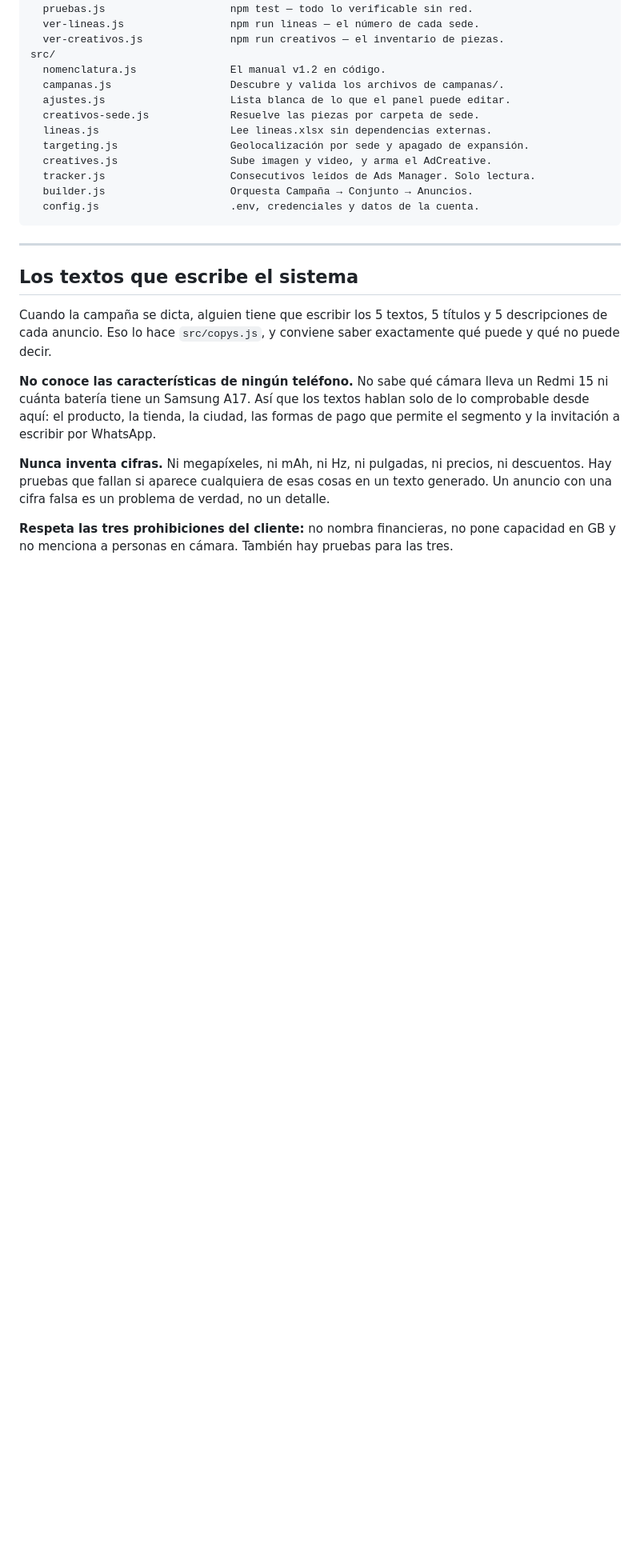
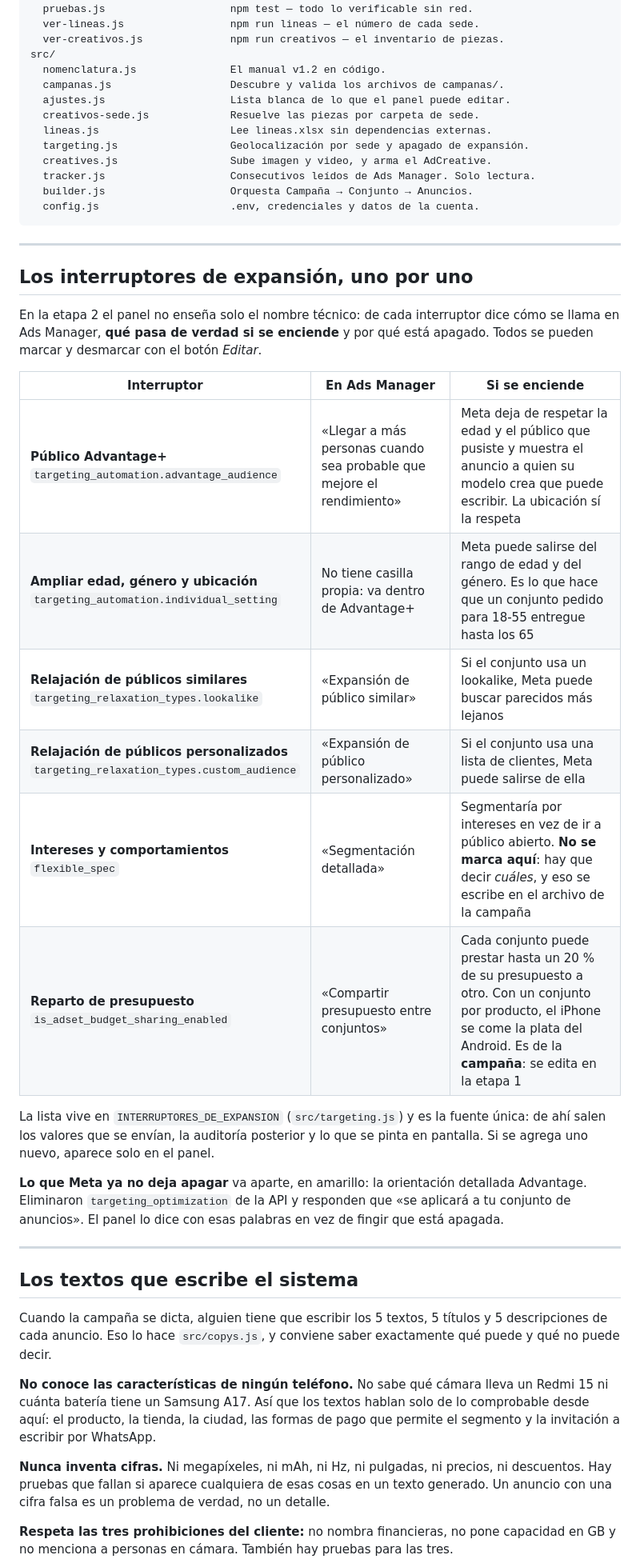
Before and after one commit to ValeriaAlarcon119/metaADS, a Markdown page: README.md, the part around one of its changes. Shown at 80% size. Drawn GitHub-style; blank space fills up the shorter version.

Commit message:
Documenta los interruptores de expansion editables

````diff
--- a/README.md
+++ b/README.md
@@ -216,6 +219,32 @@ src/
   builder.js                    Orquesta Campaña → Conjunto → Anuncios.
   config.js                     .env, credenciales y datos de la cuenta.
 ```
+
+---
+
+## Los interruptores de expansión, uno por uno
+
+En la etapa 2 el panel no enseña solo el nombre técnico: de cada interruptor
+dice cómo se llama en Ads Manager, **qué pasa de verdad si se enciende** y por
+qué está apagado. Todos se pueden marcar y desmarcar con el botón *Editar*.
+
+| Interruptor | En Ads Manager | Si se enciende |
+|---|---|---|
+| **Público Advantage+**<br>`targeting_automation.advantage_audience` | «Llegar a más personas cuando sea probable que mejore el rendimiento» | Meta deja de respetar la edad y el público que pusiste y muestra el anuncio a quien su modelo crea que puede escribir. La ubicación sí la respeta |
+| **Ampliar edad, género y ubicación**<br>`targeting_automation.individual_setting` | No tiene casilla propia: va dentro de Advantage+ | Meta puede salirse del rango de edad y del género. Es lo que hace que un conjunto pedido para 18-55 entregue hasta los 65 |
+| **Relajación de públicos similares**<br>`targeting_relaxation_types.lookalike` | «Expansión de público similar» | Si el conjunto usa un lookalike, Meta puede buscar parecidos más lejanos |
+| **Relajación de públicos personalizados**<br>`targeting_relaxation_types.custom_audience` | «Expansión de público personalizado» | Si el conjunto usa una lista de clientes, Meta puede salirse de ella |
+| **Intereses y comportamientos**<br>`flexible_spec` | «Segmentación detallada» | Segmentaría por intereses en vez de ir a público abierto. **No se marca aquí**: hay que decir *cuáles*, y eso se escribe en el archivo de la campaña |
+| **Reparto de presupuesto**<br>`is_adset_budget_sharing_enabled` | «Compartir presupuesto entre conjuntos» | Cada conjunto puede prestar hasta un 20 % de su presupuesto a otro. Con un conjunto por producto, el iPhone se come la plata del Android. Es de la **campaña**: se edita en la etapa 1 |
+
+La lista vive en `INTERRUPTORES_DE_EXPANSION` (`src/targeting.js`) y es la
+fuente única: de ahí salen los valores que se envían, la auditoría posterior y
+lo que se pinta en pantalla. Si se agrega uno nuevo, aparece solo en el panel.
+
+**Lo que Meta ya no deja apagar** va aparte, en amarillo: la orientación
+detallada Advantage. Eliminaron `targeting_optimization` de la API y responden
+que «se aplicará a tu conjunto de anuncios». El panel lo dice con esas palabras
+en vez de fingir que está apagada.
 
 ---
 
````
Also changed, not shown: other parts of README.md (+6 -3 lines).
